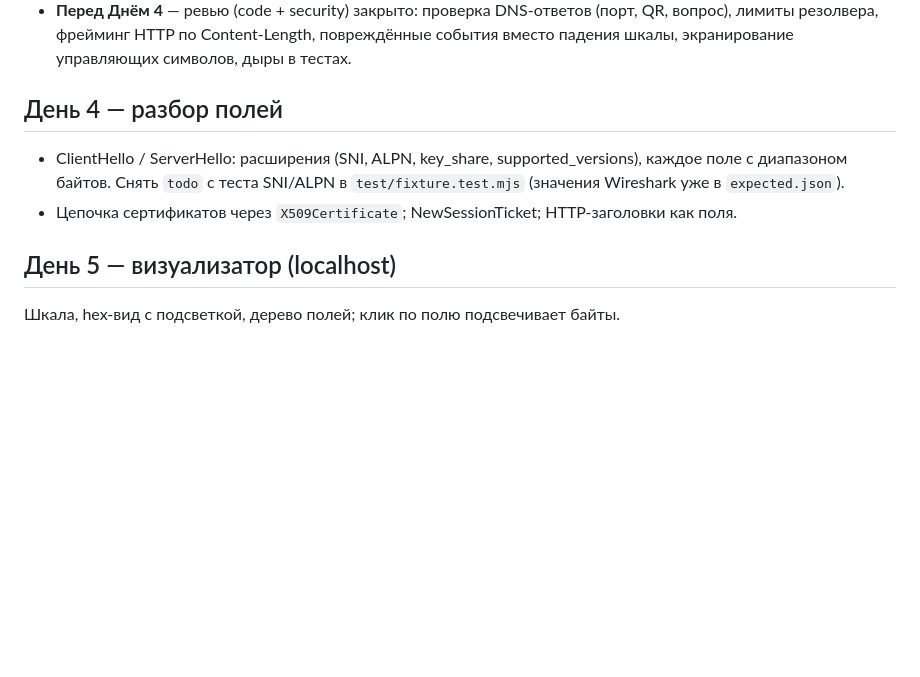
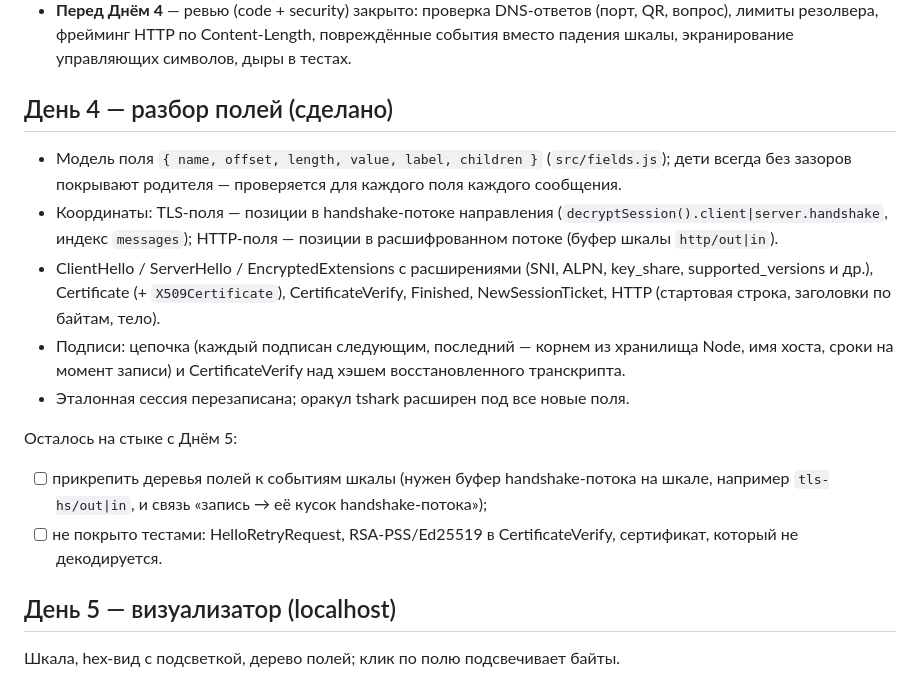
Before and after one commit to Ibra-ctrl-stak/whathappens, a Markdown page: PLAN.md, the part around the change. Rendered like a GitHub page; blank space fills up the shorter version.

Commit message:
docs: Day 4 done; field-tree coordinates and what is left for Day 5
Co-Authored-By: Claude <noreply@anthropic.com>

```diff
--- a/PLAN.md
+++ b/PLAN.md
@@ -12,12 +12,25 @@
   вопрос), лимиты резолвера, фрейминг HTTP по Content-Length, повреждённые события вместо
   падения шкалы, экранирование управляющих символов, дыры в тестах.
 
-## День 4 — разбор полей
+## День 4 — разбор полей (сделано)
 
-- ClientHello / ServerHello: расширения (SNI, ALPN, key_share, supported_versions),
-  каждое поле с диапазоном байтов. Снять `todo` с теста SNI/ALPN в `test/fixture.test.mjs`
-  (значения Wireshark уже в `expected.json`).
-- Цепочка сертификатов через `X509Certificate`; NewSessionTicket; HTTP-заголовки как поля.
+- Модель поля `{ name, offset, length, value, label, children }` (`src/fields.js`); дети
+  всегда без зазоров покрывают родителя — проверяется для каждого поля каждого сообщения.
+- Координаты: TLS-поля — позиции в handshake-потоке направления
+  (`decryptSession().client|server.handshake`, индекс `messages`); HTTP-поля — позиции в
+  расшифрованном потоке (буфер шкалы `http/out|in`).
+- ClientHello / ServerHello / EncryptedExtensions с расширениями (SNI, ALPN, key_share,
+  supported_versions и др.), Certificate (+ `X509Certificate`), CertificateVerify, Finished,
+  NewSessionTicket, HTTP (стартовая строка, заголовки по байтам, тело).
+- Подписи: цепочка (каждый подписан следующим, последний — корнем из хранилища Node, имя
+  хоста, сроки на момент записи) и CertificateVerify над хэшем восстановленного транскрипта.
+- Эталонная сессия перезаписана; оракул tshark расширен под все новые поля.
+
+Осталось на стыке с Днём 5:
+- [ ] прикрепить деревья полей к событиям шкалы (нужен буфер handshake-потока на шкале,
+      например `tls-hs/out|in`, и связь «запись → её кусок handshake-потока»);
+- [ ] не покрыто тестами: HelloRetryRequest, RSA-PSS/Ed25519 в CertificateVerify,
+      сертификат, который не декодируется.
 
 ## День 5 — визуализатор (localhost)
 
```
